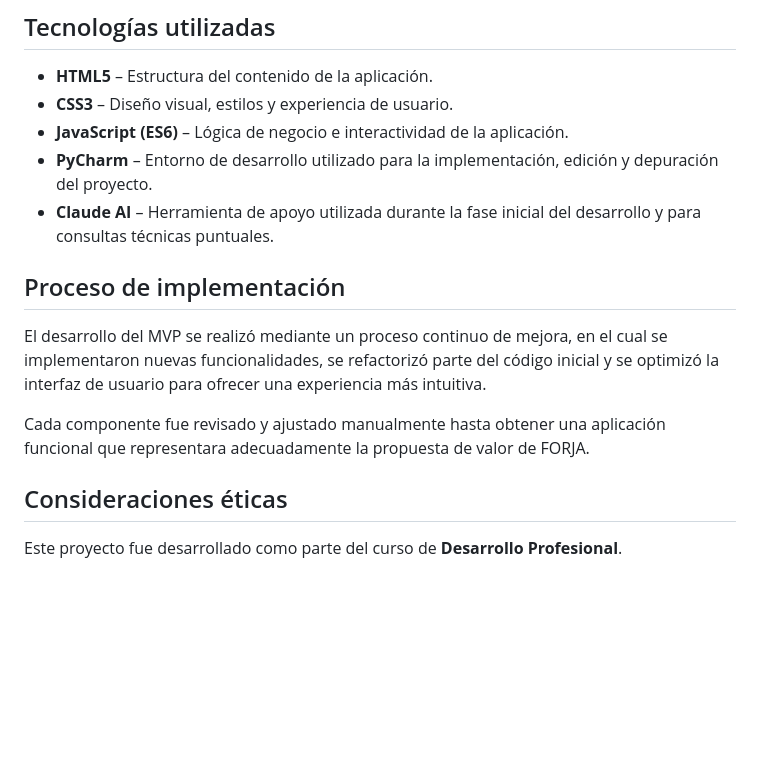
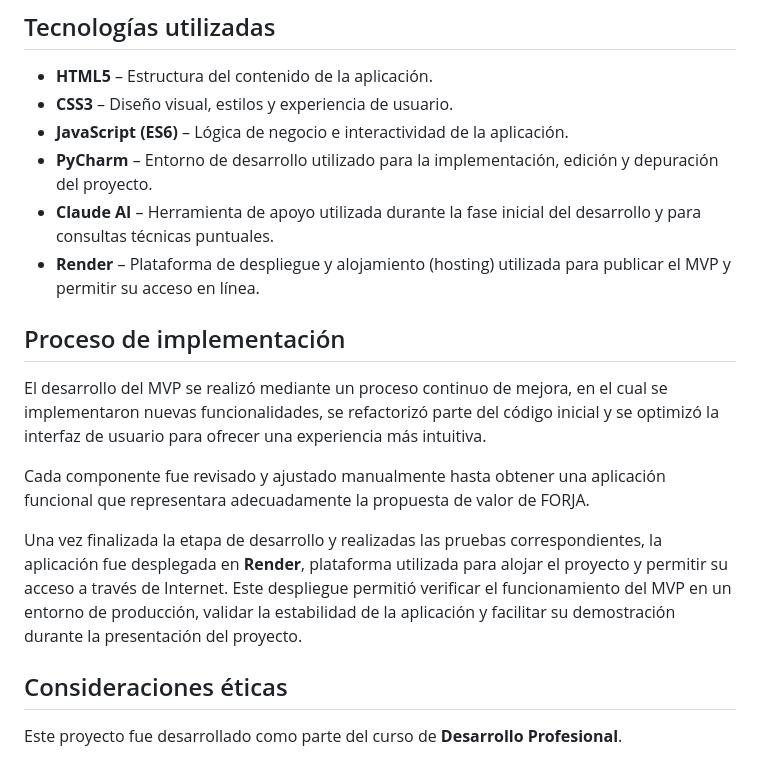
Before and after one commit to Alexander-Manosalva-Peralta/Forja, a Markdown page: README.md, the part around the change. GitHub-like rendering; blank space fills up the shorter version.

Commit message:
Update README with Render deployment details
Added information about the deployment platform and its role in the MVP's functionality and presentation.

```diff
--- a/README.md
+++ b/README.md
@@ -21,12 +21,15 @@ Es importante señalar que el resultado final no corresponde a una generación a
 - **JavaScript (ES6)** – Lógica de negocio e interactividad de la aplicación.
 - **PyCharm** – Entorno de desarrollo utilizado para la implementación, edición y depuración del proyecto.
 - **Claude AI** – Herramienta de apoyo utilizada durante la fase inicial del desarrollo y para consultas técnicas puntuales.
+- **Render** – Plataforma de despliegue y alojamiento (hosting) utilizada para publicar el MVP y permitir su acceso en línea.
 
 ## Proceso de implementación
 
 El desarrollo del MVP se realizó mediante un proceso continuo de mejora, en el cual se implementaron nuevas funcionalidades, se refactorizó parte del código inicial y se optimizó la interfaz de usuario para ofrecer una experiencia más intuitiva.
 
 Cada componente fue revisado y ajustado manualmente hasta obtener una aplicación funcional que representara adecuadamente la propuesta de valor de FORJA.
+
+Una vez finalizada la etapa de desarrollo y realizadas las pruebas correspondientes, la aplicación fue desplegada en **Render**, plataforma utilizada para alojar el proyecto y permitir su acceso a través de Internet. Este despliegue permitió verificar el funcionamiento del MVP en un entorno de producción, validar la estabilidad de la aplicación y facilitar su demostración durante la presentación del proyecto.
 
 ## Consideraciones éticas
 
```
